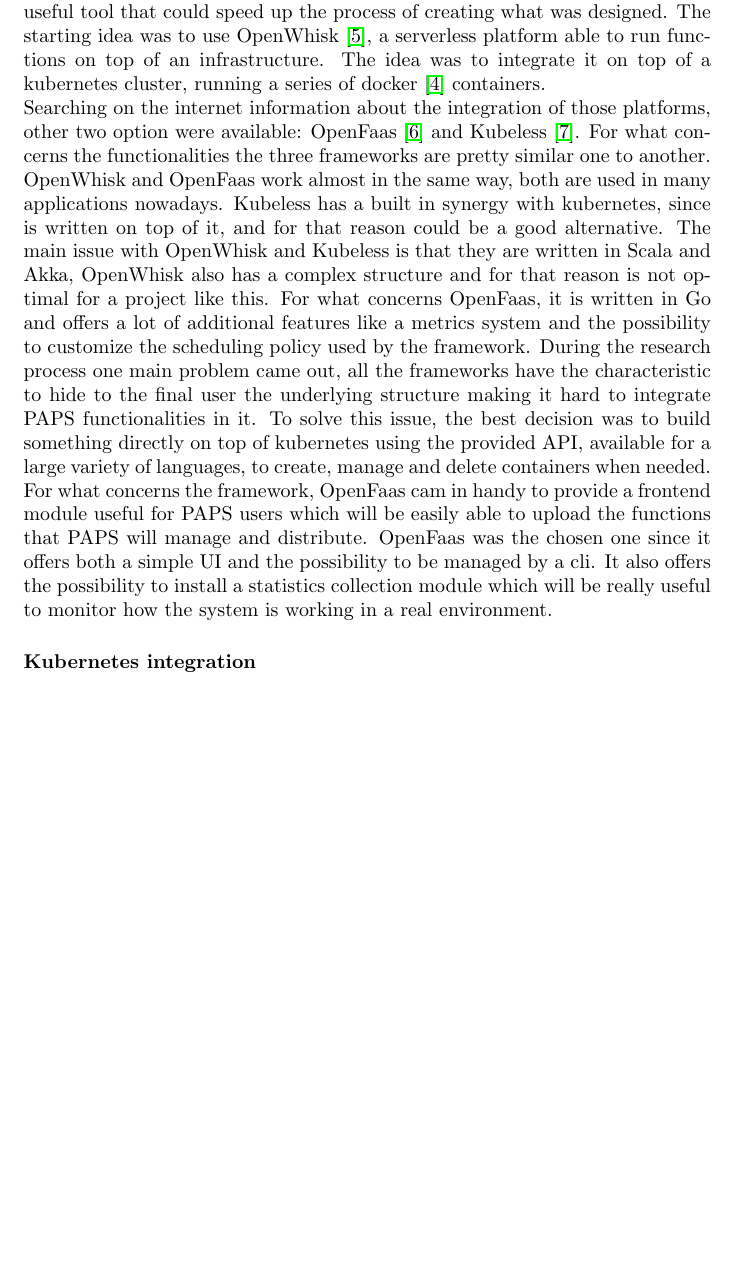
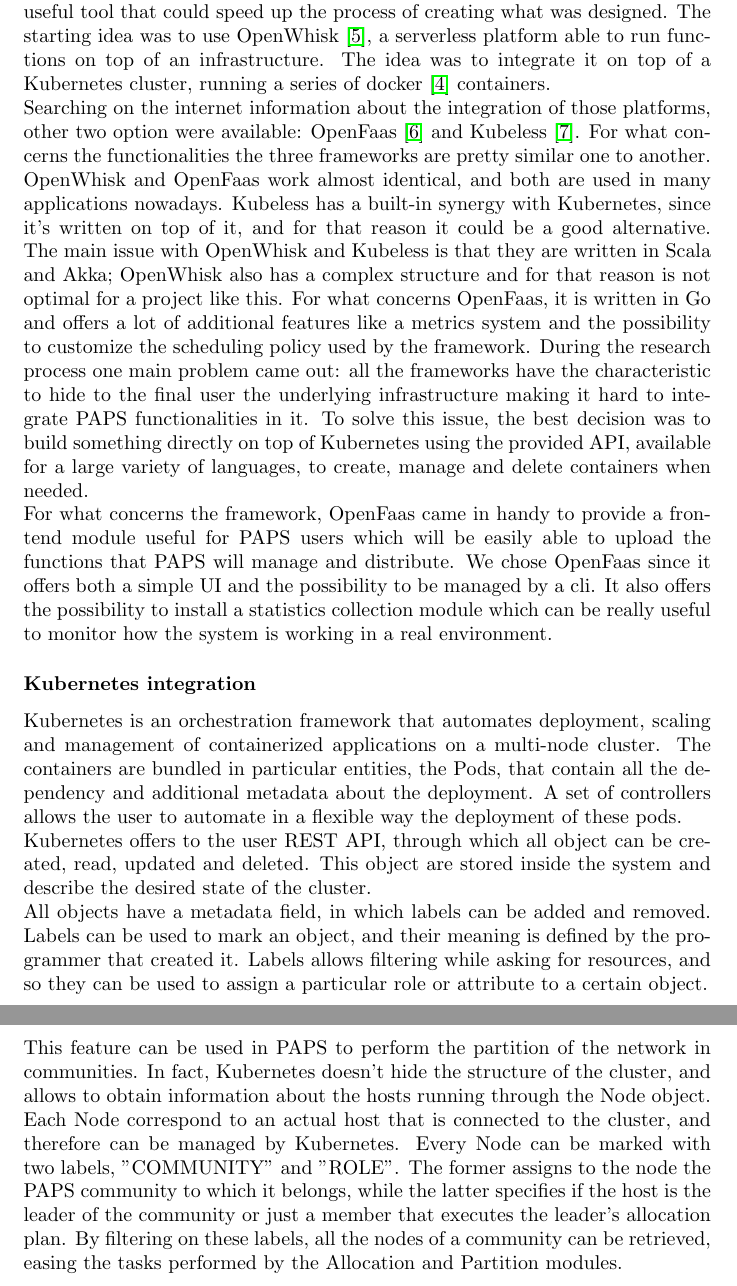
Before and after one commit to OscarPindaro/partition, a LaTeX paper (paper/PAPS_partition.tex, which reads paper/Research.tex): part of page 3 of 5 before the commit and two parts of pages 3 and 4 of 6 after it, the two joined at a grey line, cut so that both start at the same text, the shorter picture padded with empty space. Compiled offline with pdfLaTeX.

Commit message:
kubernetes integration written

```diff
--- a/paper/Research.tex
+++ b/paper/Research.tex
@@ -2,28 +2,51 @@
 To start the process of developing PAPS, the first thing was to search for any useful tool
 that could speed up the process of creating what was designed.
 The starting idea was to use OpenWhisk \cite{OpenWhisk}, a serverless platform able to run
-functions on top of an infrastructure. The idea was to integrate it on top of a kubernetes
+functions on top of an infrastructure. The idea was to integrate it on top of a Kubernetes
 cluster, running a series of docker \cite{Docker} containers. \\
 Searching on the internet information about the integration of those platforms, other two
 option were available: OpenFaas \cite{Faas} and Kubeless \cite{Kubeless}. For what concerns
 the functionalities the three frameworks are pretty similar one to another. OpenWhisk and
-OpenFaas work almost in the same way, both are used in many applications nowadays.
-Kubeless has a built in synergy with kubernetes, since is written on top of it,  and for
-that reason could be a good alternative. The main issue with OpenWhisk and Kubeless is
-that they are written in Scala and Akka, OpenWhisk also has a complex structure and for that reason
+OpenFaas work almost identical, and both are used in many applications nowadays.
+Kubeless has a built-in synergy with Kubernetes, since it's written on top of it,  and for
+that reason it could be a good alternative. The main issue with OpenWhisk and Kubeless is
+that they are written in Scala and Akka; OpenWhisk also has a complex structure and for that reason
 is not optimal for a project like this. For what concerns OpenFaas, it is written
 in Go and offers a lot of additional features like a metrics system and the possibility to
 customize the scheduling policy used by the framework. During the research process one main
-problem came out, all the frameworks have the characteristic to hide to the final user
-the underlying structure making it hard to integrate PAPS functionalities in it.
-To solve this issue, the best decision was to build something directly on top of kubernetes
+problem came out: all the frameworks have the characteristic to hide to the final user
+the underlying infrastructure making it hard to integrate PAPS functionalities in it.
+To solve this issue, the best decision was to build something directly on top of Kubernetes
 using the provided API, available for a large variety of languages, to create, manage and
 delete containers when needed. \\
-For what concerns the framework, OpenFaas cam in handy to provide a frontend module
+For what concerns the framework, OpenFaas came in handy to provide a frontend module
 useful for PAPS users which will be easily able to upload the functions that PAPS
-will manage and distribute. OpenFaas was the chosen one since it offers both a
+will manage and distribute. We chose OpenFaas since it offers both a
 simple UI and the possibility to be managed by a cli. It also offers the possibility to
-install a statistics collection module which will be really useful to monitor how the
+install a statistics collection module which can be really useful to monitor how the
 system is working in a real environment.
 
 \subsubsection*{Kubernetes integration}
+Kubernetes is an orchestration framework that automates deployment, scaling and management of containerized
+applications on a multi-node cluster.
+The containers are bundled in particular entities, the Pods, that contain all the dependency and
+additional metadata about the deployment. A set of controllers allows the user to automate
+in a flexible way the deployment of these pods.
+\\
+Kubernetes offers to the user REST API, through which all object can be created, read, updated
+and deleted. This object are stored inside the system and describe the desired state of the cluster.
+\\
+All objects have a metadata field, in which labels can be added and removed.
+Labels can be used to mark an object, and their meaning is defined by the programmer that created it.
+Labels allows filtering while asking for resources, and so they can be used to assign a particular role
+or attribute to a certain object.
+\\
+This feature can be used in PAPS to perform the partition of the network in communities.
+In fact, Kubernetes doesn't hide the structure of the cluster, and allows to obtain information about
+the hosts running through the Node object. Each Node correspond to an actual host that is
+connected to the cluster, and therefore can be managed by Kubernetes.
+Every Node can be marked with two labels, "COMMUNITY" and "ROLE". The former assigns to the node
+the PAPS community to which it belongs, while the latter specifies if the host is the leader of the
+community or just a member that executes the leader's allocation plan.
+By filtering on these labels, all the nodes of a community can be retrieved, easing the tasks performed
+by the Allocation and Partition modules.
```
Also changed, not shown: paper/Implementation.tex (+5 -5 lines), paper/Introduction.tex (+2 -2 lines), paper/PAPS_partition.pdf.
